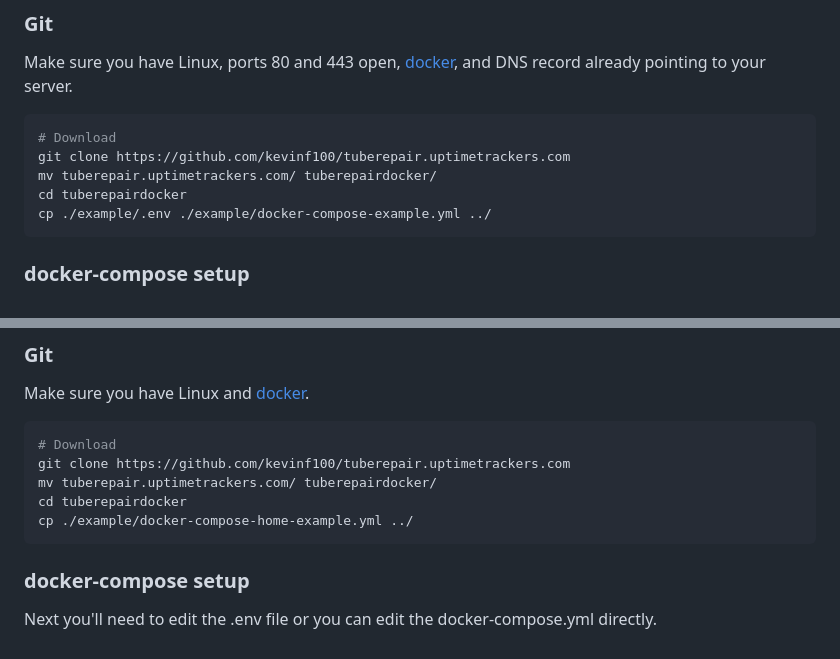
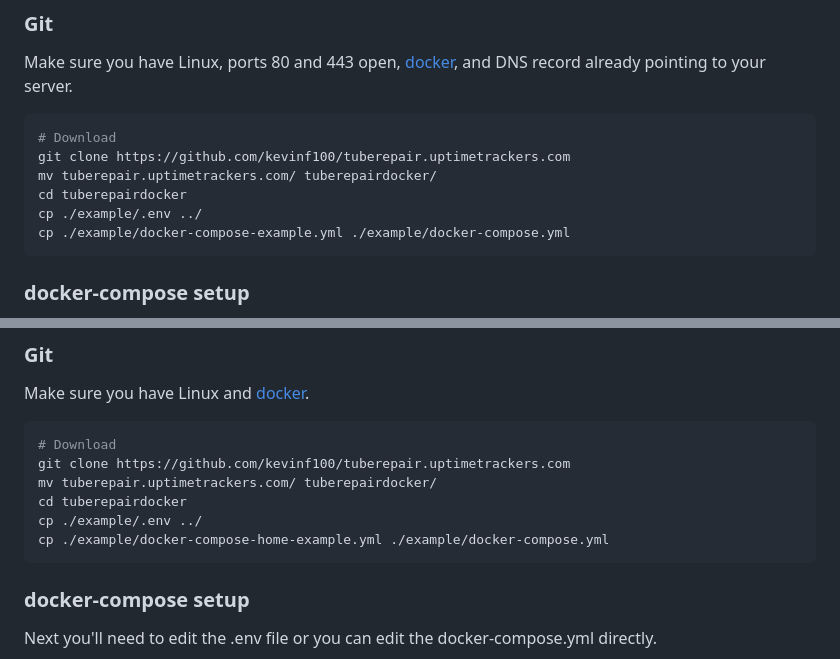
Before and after one commit to kendoodoo/tuberepair-python, a Markdown page: README.md, 2 parts joined by grey strips. GitHub-like rendering.

Commit message:
Fix exmaples

````diff
--- a/README.md
+++ b/README.md
@@ -42,7 +42,8 @@ Make sure you have Linux, ports 80 and 443 open, [docker](https://docs.docker.co
 git clone https://github.com/kevinf100/tuberepair.uptimetrackers.com
 mv tuberepair.uptimetrackers.com/ tuberepairdocker/
 cd tuberepairdocker
-cp ./example/.env ./example/docker-compose-example.yml ../
+cp ./example/.env ../
+cp ./example/docker-compose-example.yml ./example/docker-compose.yml
 ```
 ### docker-compose setup
 Next you'll need to edit the .env file or you can edit the docker-compose.yml directly.
@@ -76,7 +77,8 @@ Make sure you have Linux and [docker](https://docs.docker.com/engine/install/).
 git clone https://github.com/kevinf100/tuberepair.uptimetrackers.com
 mv tuberepair.uptimetrackers.com/ tuberepairdocker/
 cd tuberepairdocker
-cp ./example/docker-compose-home-example.yml ../
+cp ./example/.env ../
+cp ./example/docker-compose-home-example.yml ./example/docker-compose.yml
 ```
 ### docker-compose setup
 Next you'll need to edit the .env file or you can edit the docker-compose.yml directly.
````
